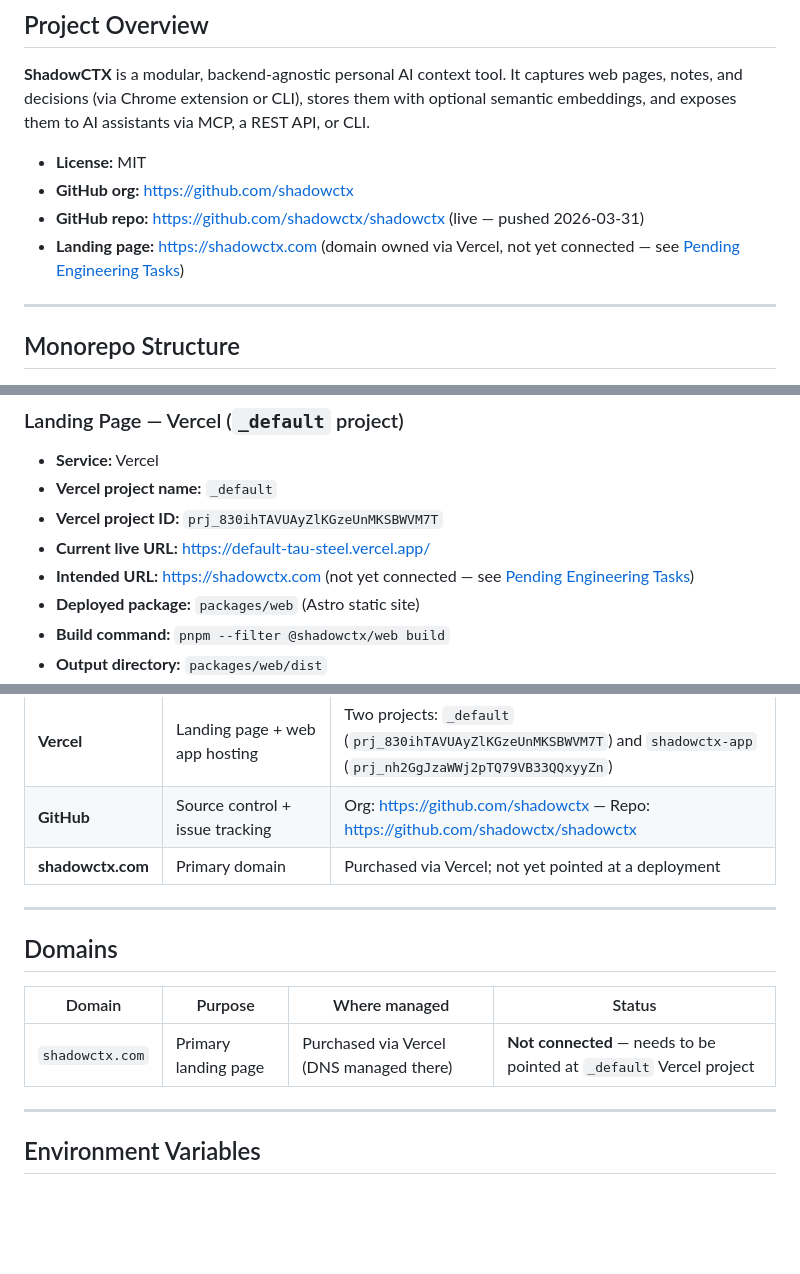
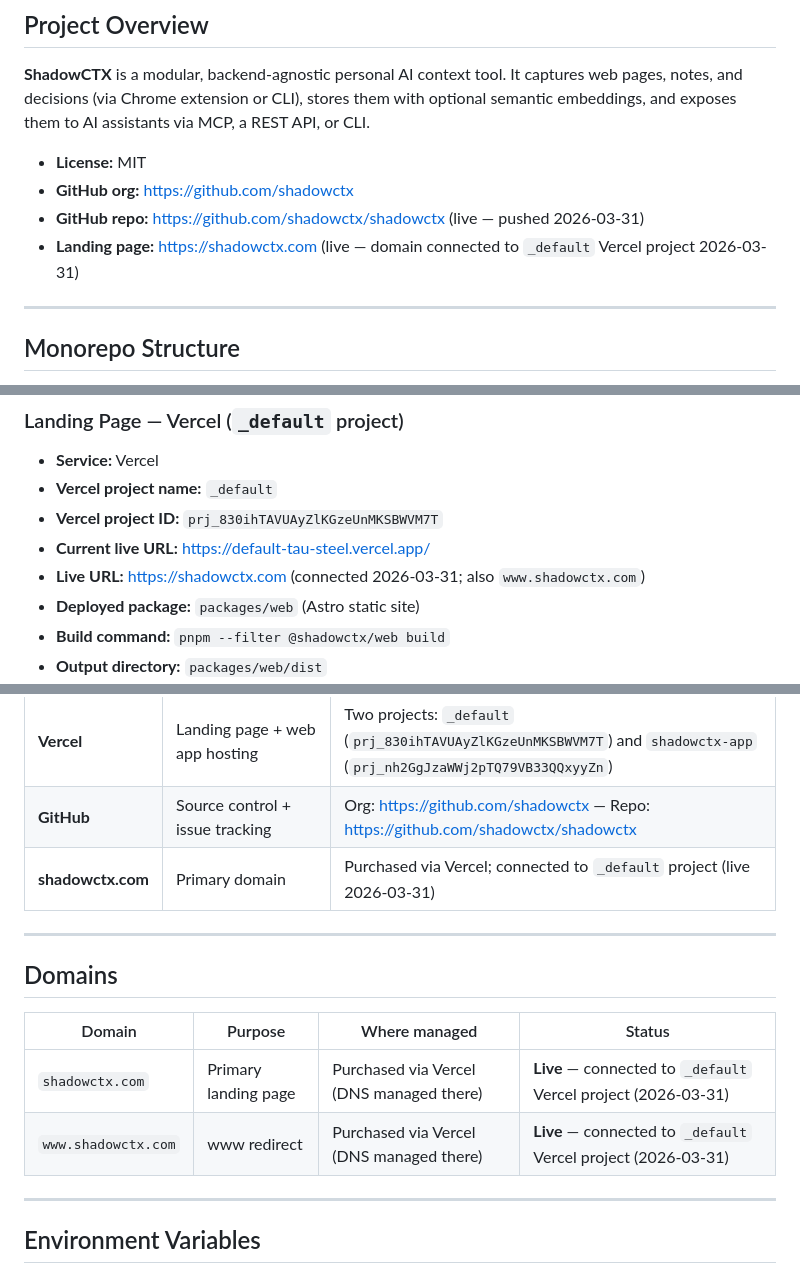
Before and after one commit to shadowctx/shadowctx, a Markdown page: maintenance.md, 3 parts joined by grey strips. Drawn GitHub-style; blank space fills up the shorter version.

Commit message:
docs(sha-21): update maintenance.md — shadowctx.com domain is now live
Connected shadowctx.com and www.shadowctx.com to the _default Vercel
project via Vercel CLI. DNS auto-configured (Vercel manages the zone).
Updated Domains table and landing page references from 'Not connected'
to 'Live'.

Co-Authored-By: Paperclip <noreply@paperclip.ing>

```diff
--- a/maintenance.md
+++ b/maintenance.md
@@ -29,7 +29,7 @@ It captures web pages, notes, and decisions (via Chrome extension or CLI), store
 - **License:** MIT
 - **GitHub org:** https://github.com/shadowctx
 - **GitHub repo:** https://github.com/shadowctx/shadowctx (live — pushed 2026-03-31)
-- **Landing page:** https://shadowctx.com (domain owned via Vercel, not yet connected — see [Pending Engineering Tasks](#pending-engineering-tasks))
+- **Landing page:** https://shadowctx.com (live — domain connected to `_default` Vercel project 2026-03-31)
 
 ---
 
@@ -60,7 +60,7 @@ All packages depend only on `@shadowctx/core` — fully backend-agnostic.
 - **Vercel project name:** `_default`
 - **Vercel project ID:** `prj_830ihTAVUAyZlKGzeUnMKSBWVM7T`
 - **Current live URL:** https://default-tau-steel.vercel.app/
-- **Intended URL:** https://shadowctx.com (not yet connected — see [Pending Engineering Tasks](#pending-engineering-tasks))
+- **Live URL:** https://shadowctx.com (connected 2026-03-31; also `www.shadowctx.com`)
 - **Deployed package:** `packages/web` (Astro static site)
 - **Build command:** `pnpm --filter @shadowctx/web build`
 - **Output directory:** `packages/web/dist`
@@ -125,7 +125,7 @@ docker compose up -d
 | **OpenAI** | Semantic embeddings (`text-embedding-3-small`) | Optional; embeddings disabled without `OPENAI_API_KEY` |
 | **Vercel** | Landing page + web app hosting | Two projects: `_default` (`prj_830ihTAVUAyZlKGzeUnMKSBWVM7T`) and `shadowctx-app` (`prj_nh2GgJzaWWj2pTQ79VB33QQxyyZn`) |
 | **GitHub** | Source control + issue tracking | Org: https://github.com/shadowctx — Repo: https://github.com/shadowctx/shadowctx |
-| **shadowctx.com** | Primary domain | Purchased via Vercel; not yet pointed at a deployment |
+| **shadowctx.com** | Primary domain | Purchased via Vercel; connected to `_default` project (live 2026-03-31) |
 
 ---
 
@@ -133,7 +133,8 @@ docker compose up -d
 
 | Domain | Purpose | Where managed | Status |
 |--------|---------|---------------|--------|
-| `shadowctx.com` | Primary landing page | Purchased via Vercel (DNS managed there) | **Not connected** — needs to be pointed at `_default` Vercel project |
+| `shadowctx.com` | Primary landing page | Purchased via Vercel (DNS managed there) | **Live** — connected to `_default` Vercel project (2026-03-31) |
+| `www.shadowctx.com` | www redirect | Purchased via Vercel (DNS managed there) | **Live** — connected to `_default` Vercel project (2026-03-31) |
 
 ---
 
```
